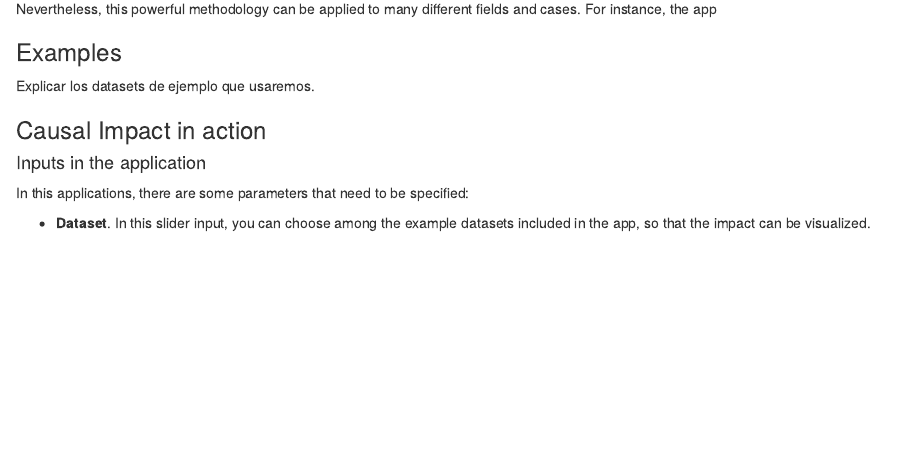
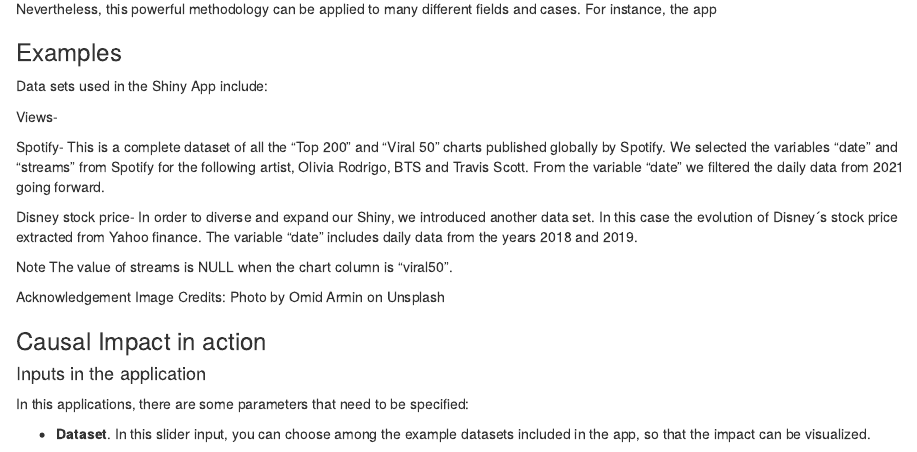
Before and after one commit to carviagu/impact_effect_dashboard, an R Markdown document (resources/about.Rmd): the page in a window 1100 px wide, from 490 px down. Rendered offline with R 4.5, knitr and Pandoc, with nearby package versions.

Commit message:
Update_resources

```diff
--- a/resources/about.Rmd
+++ b/resources/about.Rmd
@@ -22,7 +22,19 @@ Nevertheless, this powerful methodology can be applied to many different fields
 
 ### Examples
 
-Explicar los datasets de ejemplo que usaremos.
+Data sets used in the Shiny App include:
+
+Views-
+
+Spotify- This is a complete dataset of all the "Top 200" and "Viral 50" charts published globally by Spotify. We selected the variables "date" and "streams" from Spotify for the following artist, Olivia Rodrigo, BTS and Travis Scott. From the variable "date" we filtered the daily data from 2021 going forward.
+
+Disney stock price- In order to diverse and expand our Shiny, we introduced another data set. In this case the evolution of Disney´s stock price extracted from Yahoo finance. The variable "date" includes daily data from the years 2018 and 2019.
+
+Note
+The value of streams is NULL when the chart column is "viral50".
+
+Acknowledgement
+Image Credits: Photo by Omid Armin on Unsplash
 
 ### Causal Impact in action
 
```
